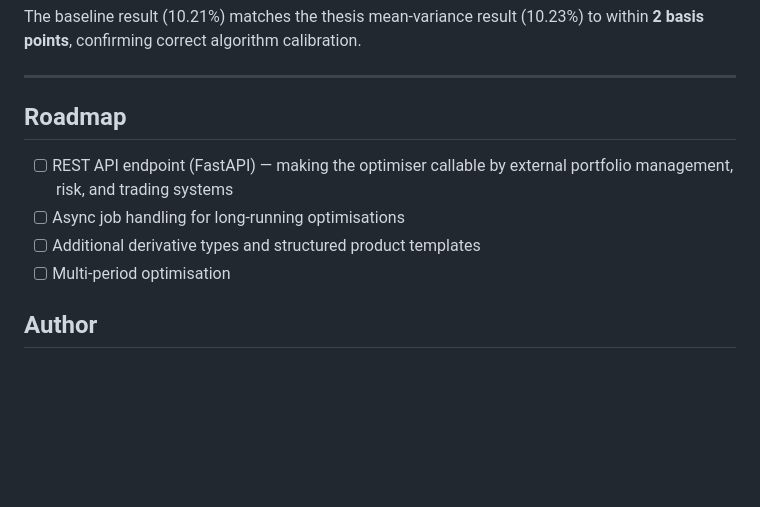
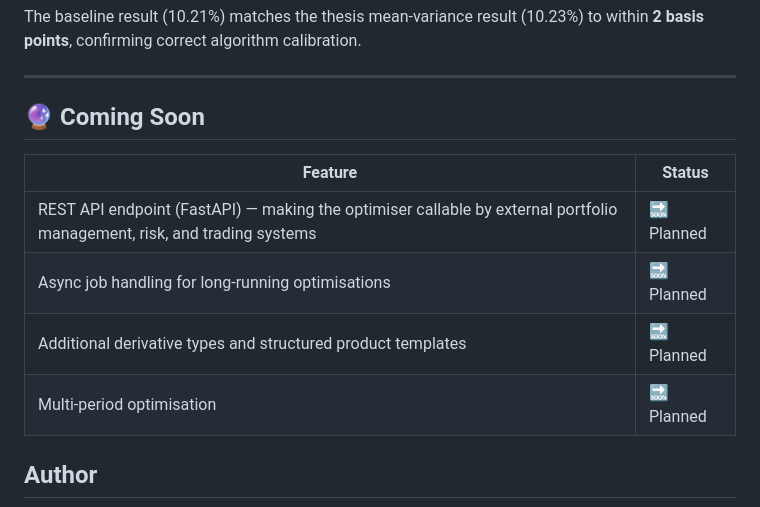
Before and after one commit to SamiJeddou/behavioral-portfolio-optimizer, a Markdown page: README.md, the part around the change. Drawn GitHub-style; blank space fills up the shorter version.

```diff
--- a/README.md
+++ b/README.md
@@ -167,12 +167,14 @@ The baseline result (10.21%) matches the thesis mean-variance result (10.23%) to
 
 ---
 
-## Roadmap
+## 🔮 Coming Soon
 
-- [ ] REST API endpoint (FastAPI) — making the optimiser callable by external portfolio management, risk, and trading systems
-- [ ] Async job handling for long-running optimisations
-- [ ] Additional derivative types and structured product templates
-- [ ] Multi-period optimisation
+| Feature | Status |
+|---|---|
+| REST API endpoint (FastAPI) — making the optimiser callable by external portfolio management, risk, and trading systems | 🔜 Planned |
+| Async job handling for long-running optimisations | 🔜 Planned |
+| Additional derivative types and structured product templates | 🔜 Planned |
+| Multi-period optimisation | 🔜 Planned |
 
 ## Author
 
```
